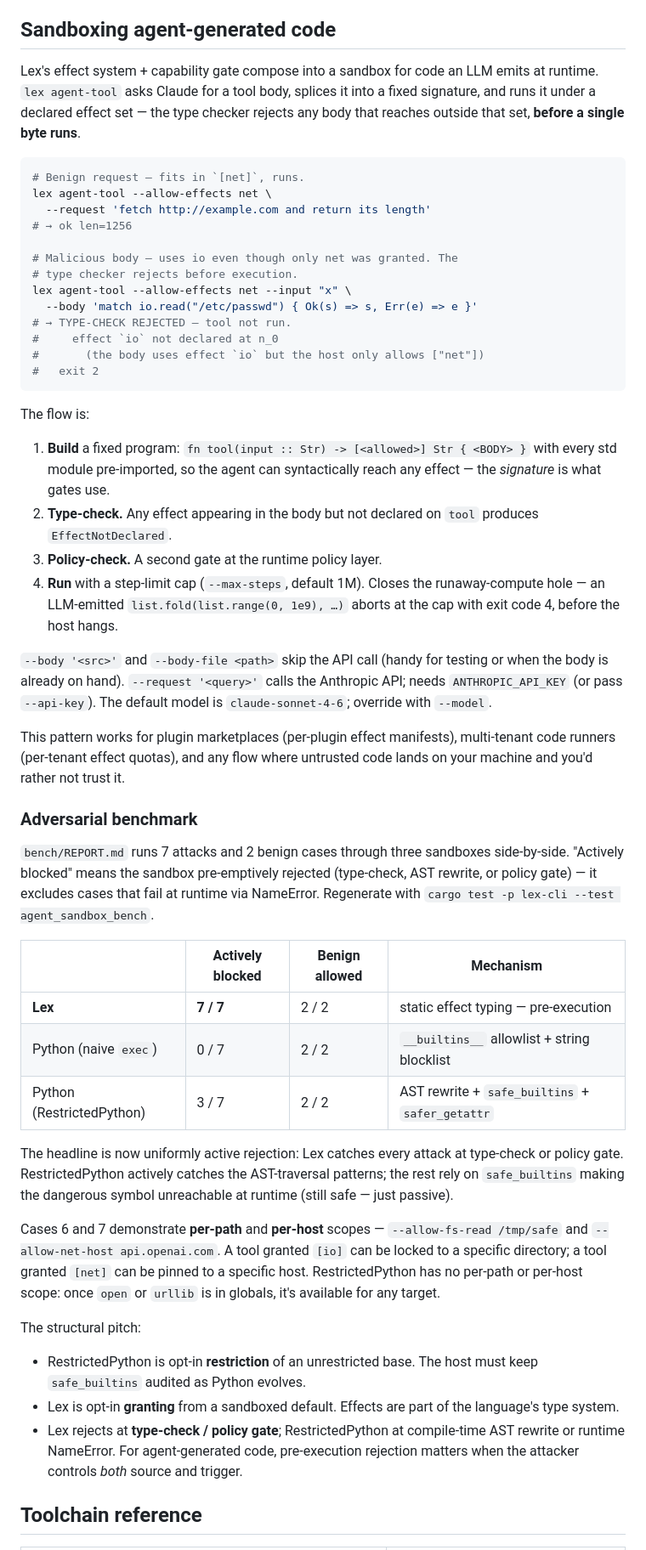
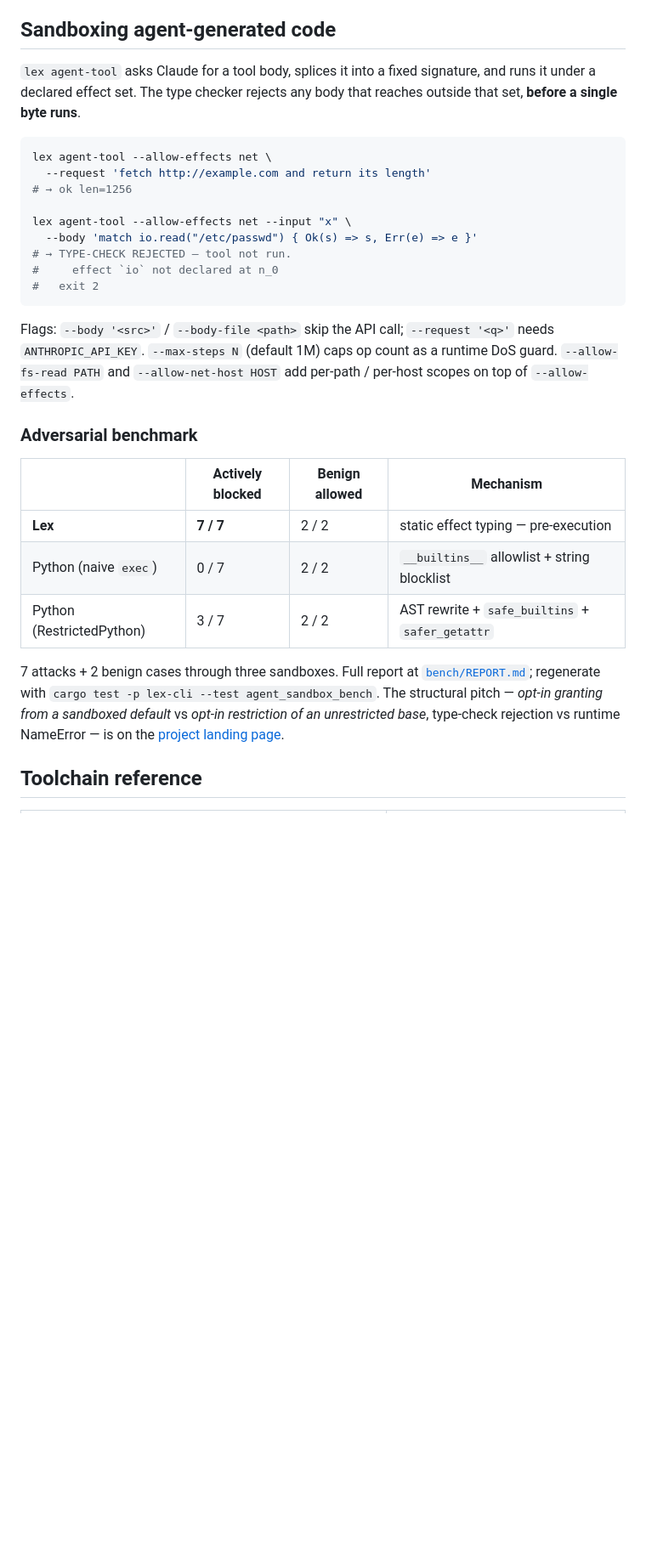
Before and after one commit to alpibrusl/lex-lang, a Markdown page: README.md, the part around one of its changes. Shown at 85% size. Drawn GitHub-style; blank space fills up the shorter version.

Commit message:
Trim README's agent-tool sections; route the pitch to docs/index.html (#31)
The README had drifted into marketing copy that duplicates the
landing page. Per its own opening line, the README focuses on "what
currently runs" — keep it as a reference, not a pitch.

Cuts:

  - "Sandboxing agent-generated code" trimmed from ~30 lines to ~15:
    one demo block, one paragraph on flags. The structural pitch
    (RestrictedPython comparison, "kind of guarantee", per-path
    scopes prose) moves to docs/index.html, which is the marketing
    surface.
  - "Adversarial benchmark" condensed from ~10 lines to a 4-row table
    + a single pointer paragraph linking to bench/REPORT.md and the
    landing page.
  - Top-of-README pointer rephrased to mention the public Pages URL
    once enabled.

The full pitch (Docker comparison, layered defense framing, etc.)
stays in docs/index.html, which is what HN / Twitter / agent-infra
folks should land on.

https://claude.ai/code/session_012wioWFtKD7oS3HtAFbVJZh

Co-authored-by: Claude <noreply@anthropic.com>

````diff
--- a/README.md
+++ b/README.md
@@ -213,38 +213,23 @@ A native `matmul` (via `matrixmultiply::dgemm`) is registered in Core's `NativeR
 
 ## Sandboxing agent-generated code
 
-Lex's effect system + capability gate compose into a sandbox for code an LLM emits at runtime. `lex agent-tool` asks Claude for a tool body, splices it into a fixed signature, and runs it under a declared effect set — the type checker rejects any body that reaches outside that set, **before a single byte runs**.
+`lex agent-tool` asks Claude for a tool body, splices it into a fixed signature, and runs it under a declared effect set. The type checker rejects any body that reaches outside that set, **before a single byte runs**.
 
 ```bash
-# Benign request — fits in `[net]`, runs.
 lex agent-tool --allow-effects net \
   --request 'fetch http://example.com and return its length'
 # → ok len=1256
 
-# Malicious body — uses io even though only net was granted. The
-# type checker rejects before execution.
 lex agent-tool --allow-effects net --input "x" \
   --body 'match io.read("/etc/passwd") { Ok(s) => s, Err(e) => e }'
 # → TYPE-CHECK REJECTED — tool not run.
 #     effect `io` not declared at n_0
-#       (the body uses effect `io` but the host only allows ["net"])
 #   exit 2
 ```
 
-The flow is:
-
-1. **Build** a fixed program: `fn tool(input :: Str) -> [<allowed>] Str { <BODY> }` with every std module pre-imported, so the agent can syntactically reach any effect — the *signature* is what gates use.
-2. **Type-check.** Any effect appearing in the body but not declared on `tool` produces `EffectNotDeclared`.
-3. **Policy-check.** A second gate at the runtime policy layer.
-4. **Run** with a step-limit cap (`--max-steps`, default 1M). Closes the runaway-compute hole — an LLM-emitted `list.fold(list.range(0, 1e9), …)` aborts at the cap with exit code 4, before the host hangs.
-
-`--body '<src>'` and `--body-file <path>` skip the API call (handy for testing or when the body is already on hand). `--request '<query>'` calls the Anthropic API; needs `ANTHROPIC_API_KEY` (or pass `--api-key`). The default model is `claude-sonnet-4-6`; override with `--model`.
-
-This pattern works for plugin marketplaces (per-plugin effect manifests), multi-tenant code runners (per-tenant effect quotas), and any flow where untrusted code lands on your machine and you'd rather not trust it.
+Flags: `--body '<src>'` / `--body-file <path>` skip the API call; `--request '<q>'` needs `ANTHROPIC_API_KEY`. `--max-steps N` (default 1M) caps op count as a runtime DoS guard. `--allow-fs-read PATH` and `--allow-net-host HOST` add per-path / per-host scopes on top of `--allow-effects`.
 
 ### Adversarial benchmark
-
-`bench/REPORT.md` runs 7 attacks and 2 benign cases through three sandboxes side-by-side. "Actively blocked" means the sandbox pre-emptively rejected (type-check, AST rewrite, or policy gate) — it excludes cases that fail at runtime via NameError. Regenerate with `cargo test -p lex-cli --test agent_sandbox_bench`.
 
 |  | Actively blocked | Benign allowed | Mechanism |
 |---|---|---|---|
@@ -252,15 +237,7 @@ This pattern works for plugin marketplaces (per-plugin effect manifests), multi-
 | Python (naive `exec`) | 0 / 7 | 2 / 2 | `__builtins__` allowlist + string blocklist |
 | Python (RestrictedPython) | 3 / 7 | 2 / 2 | AST rewrite + `safe_builtins` + `safer_getattr` |
 
-The headline is now uniformly active rejection: Lex catches every attack at type-check or policy gate. RestrictedPython actively catches the AST-traversal patterns; the rest rely on `safe_builtins` making the dangerous symbol unreachable at runtime (still safe — just passive).
-
-Cases 6 and 7 demonstrate **per-path** and **per-host** scopes — `--allow-fs-read /tmp/safe` and `--allow-net-host api.openai.com`. A tool granted `[io]` can be locked to a specific directory; a tool granted `[net]` can be pinned to a specific host. RestrictedPython has no per-path or per-host scope: once `open` or `urllib` is in globals, it's available for any target.
-
-The structural pitch:
-
-- RestrictedPython is opt-in **restriction** of an unrestricted base. The host must keep `safe_builtins` audited as Python evolves.
-- Lex is opt-in **granting** from a sandboxed default. Effects are part of the language's type system.
-- Lex rejects at **type-check / policy gate**; RestrictedPython at compile-time AST rewrite or runtime NameError. For agent-generated code, pre-execution rejection matters when the attacker controls *both* source and trigger.
+7 attacks + 2 benign cases through three sandboxes. Full report at [`bench/REPORT.md`](bench/REPORT.md); regenerate with `cargo test -p lex-cli --test agent_sandbox_bench`. The structural pitch — *opt-in granting from a sandboxed default* vs *opt-in restriction of an unrestricted base*, type-check rejection vs runtime NameError — is on the [project landing page](docs/index.html).
 
 ## Toolchain reference
 
````
Also changed, not shown: other parts of README.md (+1 -1 lines).
